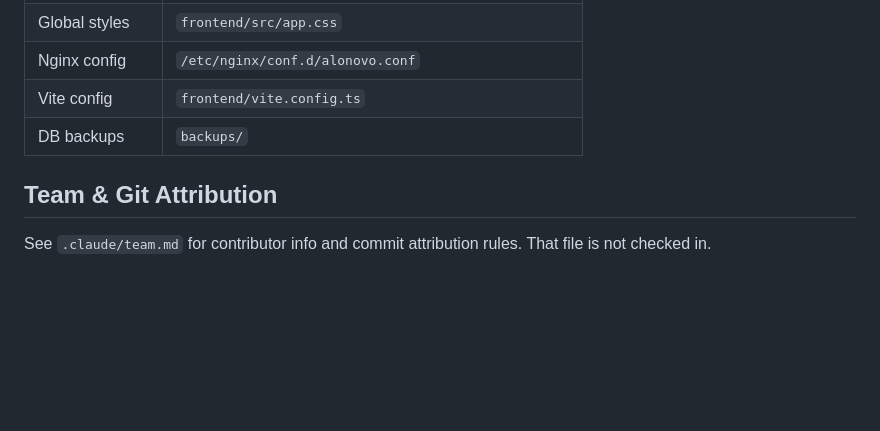
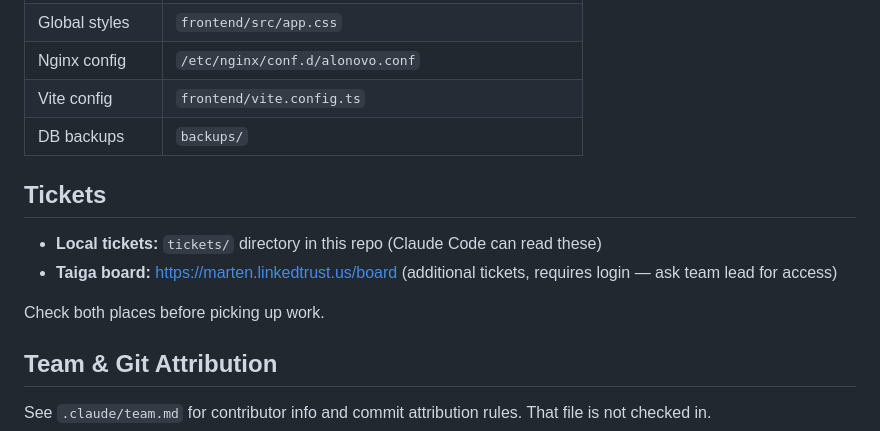
Before and after one commit to CivicWorks/alonovo, a Markdown page: CLAUDE.md, the part around the change. Rendered like a GitHub page; blank space fills up the shorter version.

Commit message:
Add Taiga board link to CLAUDE.md
Co-Authored-By: Claude Opus 4.5 <noreply@anthropic.com>

```diff
--- a/CLAUDE.md
+++ b/CLAUDE.md
@@ -144,6 +144,13 @@ Pattern for adding data:
 | Vite config | `frontend/vite.config.ts` |
 | DB backups | `backups/` |
 
+## Tickets
+
+- **Local tickets:** `tickets/` directory in this repo (Claude Code can read these)
+- **Taiga board:** https://marten.linkedtrust.us/board (additional tickets, requires login — ask team lead for access)
+
+Check both places before picking up work.
+
 ## Team & Git Attribution
 
 See `.claude/team.md` for contributor info and commit attribution rules. That file is not checked in.
```
